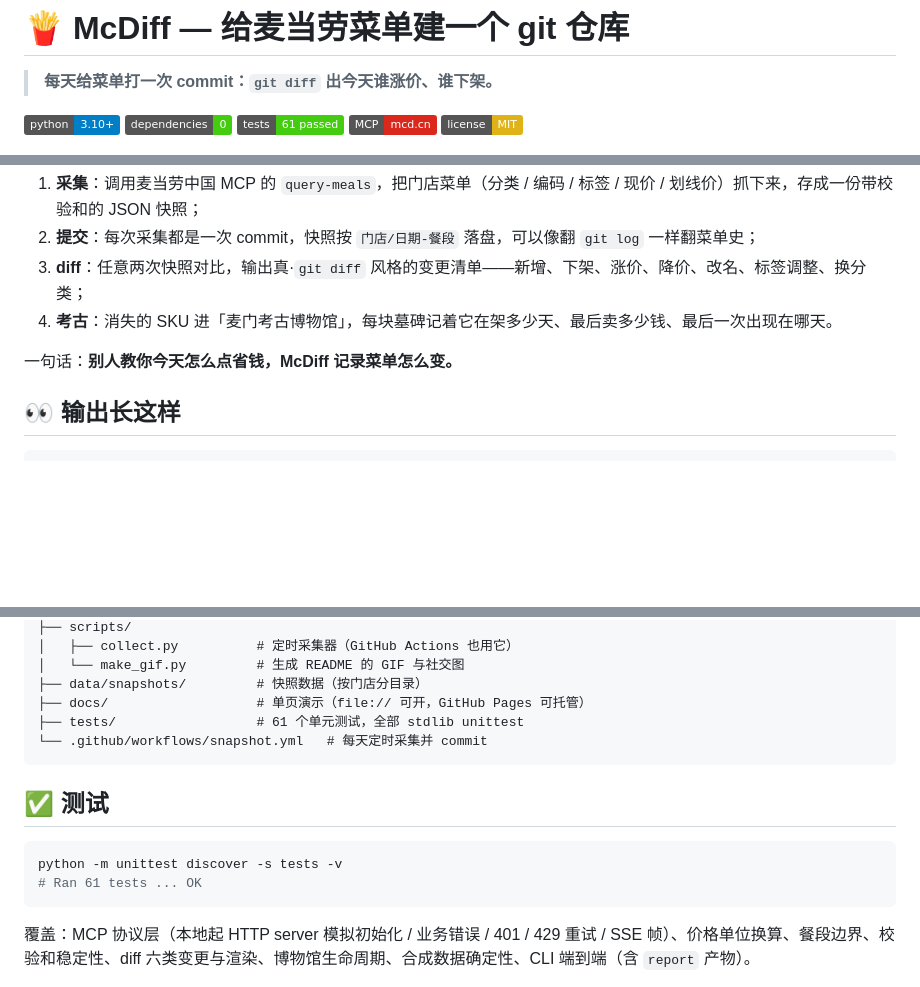
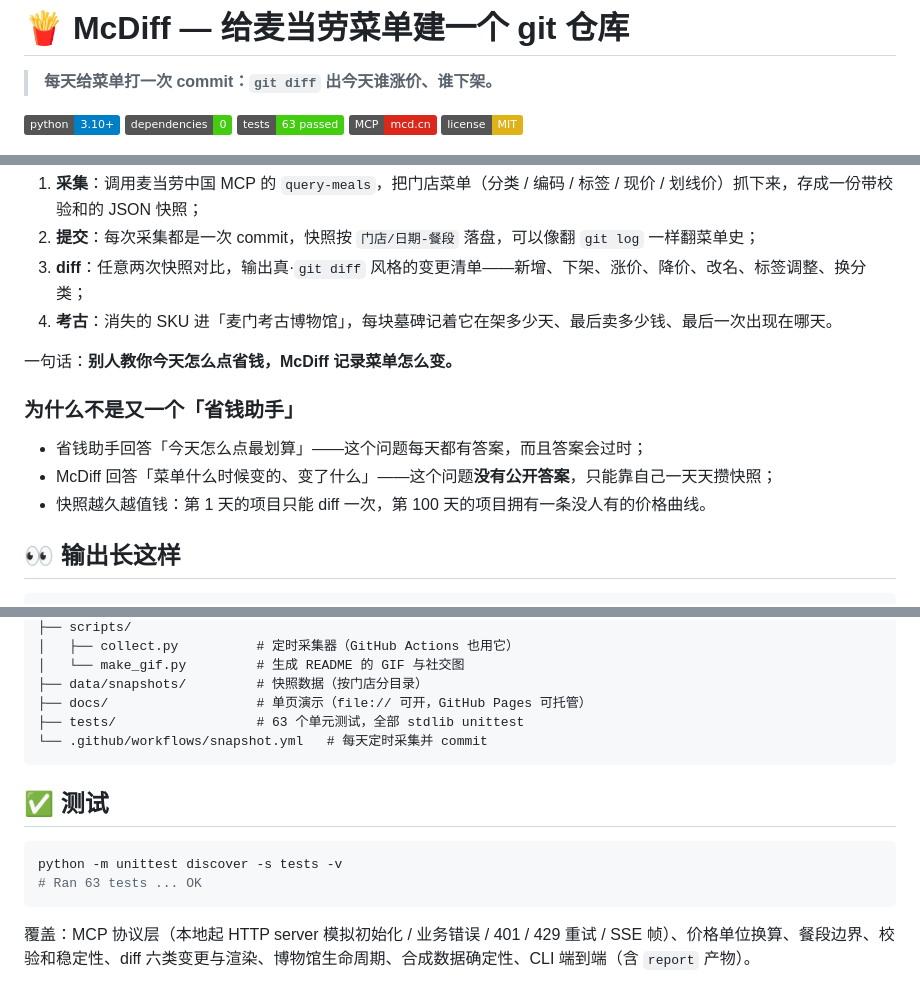
Before and after one commit to Chendykjx/mcdiff, a Markdown page: README.md, 3 parts joined by grey strips. GitHub-like rendering; badges without logos; blank space fills up the shorter version.

````diff
--- a/README.md
+++ b/README.md
@@ -4,7 +4,7 @@
 
 [![Python](https://img.shields.io/badge/python-3.10%2B-blue)](https://www.python.org/)
 [![零依赖](https://img.shields.io/badge/dependencies-0-brightgreen)](pyproject.toml)
-[![测试](https://img.shields.io/badge/tests-61%20passed-success)](tests/)
+[![测试](https://img.shields.io/badge/tests-63%20passed-success)](tests/)
 [![MCP](https://img.shields.io/badge/MCP-mcd.cn-DA291C)](https://github.com/M-China/mcd-mcp-server)
 [![License](https://img.shields.io/badge/license-MIT-yellow)](LICENSE)
 
@@ -28,6 +28,12 @@ McDiff 把一家麦当劳门店的菜单当成代码仓库来管理：
 4. **考古**：消失的 SKU 进「麦门考古博物馆」，每块墓碑记着它在架多少天、最后卖多少钱、最后一次出现在哪天。
 
 一句话：**别人教你今天怎么点省钱，McDiff 记录菜单怎么变。**
+
+### 为什么不是又一个「省钱助手」
+
+- 省钱助手回答「今天怎么点最划算」——这个问题每天都有答案，而且答案会过时；
+- McDiff 回答「菜单什么时候变的、变了什么」——这个问题**没有公开答案**，只能靠自己一天天攒快照；
+- 快照越久越值钱：第 1 天的项目只能 diff 一次，第 100 天的项目拥有一条没人有的价格曲线。
 
 ## 👀 输出长这样
 
@@ -163,7 +169,7 @@ mcdiff/
 │   └── make_gif.py         # 生成 README 的 GIF 与社交图
 ├── data/snapshots/         # 快照数据（按门店分目录）
 ├── docs/                   # 单页演示（file:// 可开，GitHub Pages 可托管）
-├── tests/                  # 61 个单元测试，全部 stdlib unittest
+├── tests/                  # 63 个单元测试，全部 stdlib unittest
 └── .github/workflows/snapshot.yml   # 每天定时采集并 commit
 ```
 
@@ -171,7 +177,7 @@ mcdiff/
 
 ```bash
 python -m unittest discover -s tests -v
-# Ran 61 tests ... OK
+# Ran 63 tests ... OK
 ```
 
 覆盖：MCP 协议层（本地起 HTTP server 模拟初始化 / 业务错误 / 401 / 429 重试 / SSE 帧）、价格单位换算、餐段边界、校验和稳定性、diff 六类变更与渲染、博物馆生命周期、合成数据确定性、CLI 端到端（含 `report` 产物）。
````
Also changed, not shown: other parts of README.md (+1 -1 lines), PUBLISH.md (+5 -5 lines), docs/README.md (+1 -1 lines), docs/media/demo.gif, docs/media/og.png, 6 other files.
